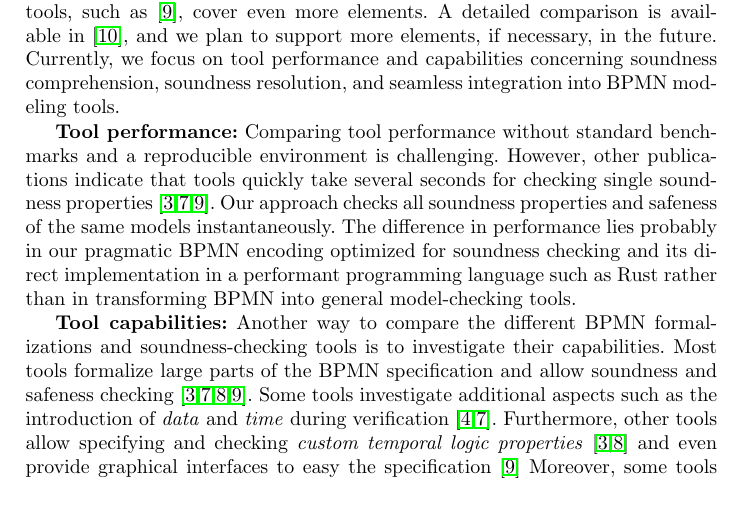
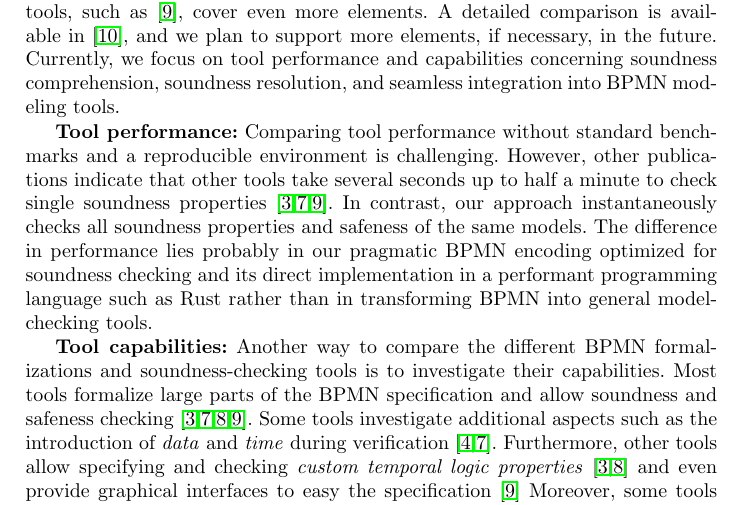
Before and after one commit to timKraeuter/BPM-2024-Extended, a LaTeX thesis (main.tex): part of page 14 of 16, cut so that both start at the same text. Compiled offline with pdfLaTeX.

Commit message:
Performance remarks

```diff
--- a/main.tex
+++ b/main.tex
@@ -532,8 +532,8 @@ Currently, we focus on tool performance and capabilities concerning soundness co
 
 \textbf{Tool performance:}
 Comparing tool performance without standard benchmarks and a reproducible environment is challenging.
-However, other publications indicate that tools quickly take several seconds for checking single soundness properties~\cite{corradiniFormalApproachAnalysis2021,houhouFirstOrderLogicVerification2022,krauterHigherorderTransformationApproach2023}.
-Our approach checks all soundness properties and safeness of the same models instantaneously.
+However, other publications indicate that other tools take several seconds up to half a minute to check single soundness properties~\cite{corradiniFormalApproachAnalysis2021,houhouFirstOrderLogicVerification2022,krauterHigherorderTransformationApproach2023}.
+In contrast, our approach instantaneously checks all soundness properties and safeness of the same models.
 The difference in performance lies probably in our pragmatic BPMN encoding optimized for soundness checking and its direct implementation in a performant programming language such as Rust rather than in transforming BPMN into general model-checking tools.
 
 \textbf{Tool capabilities:}
```
